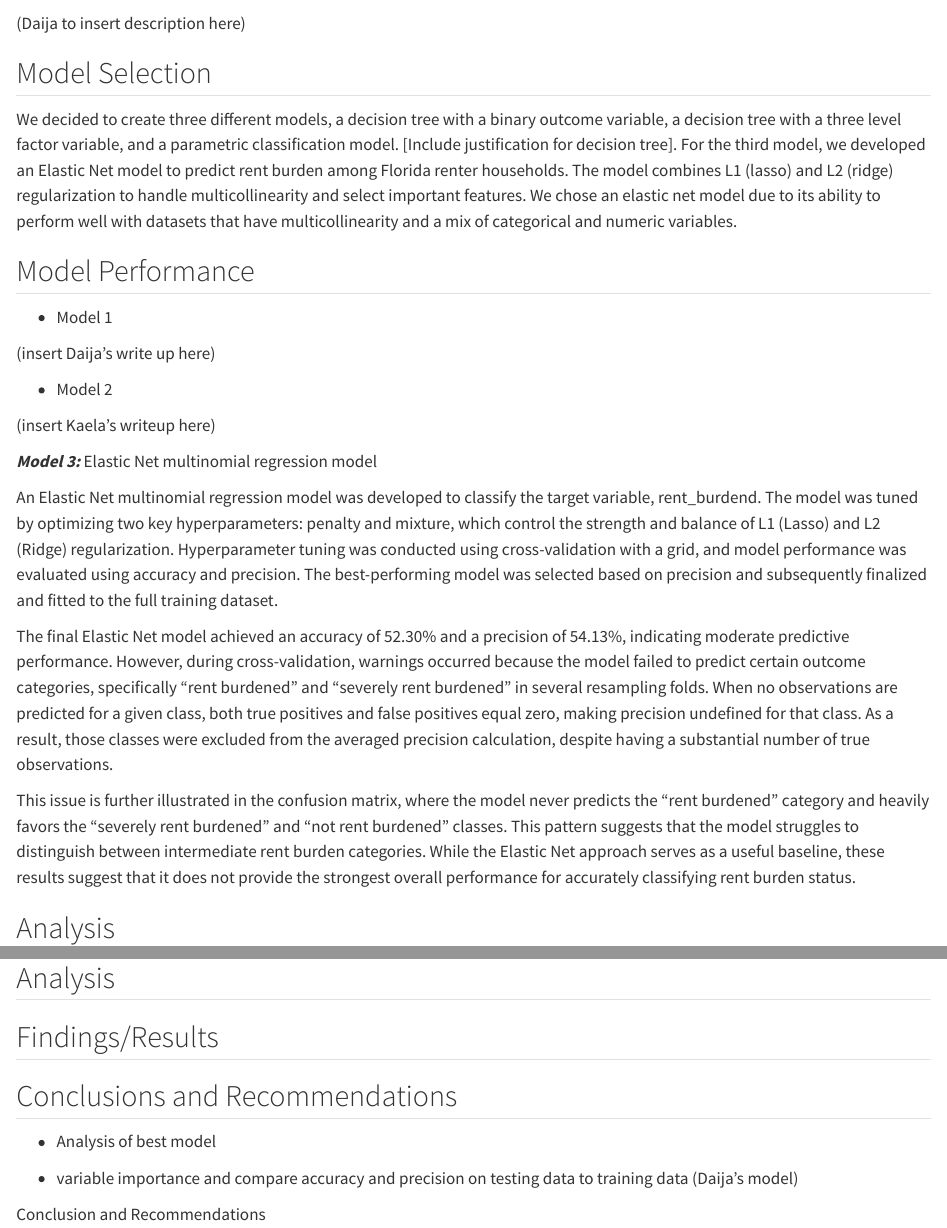
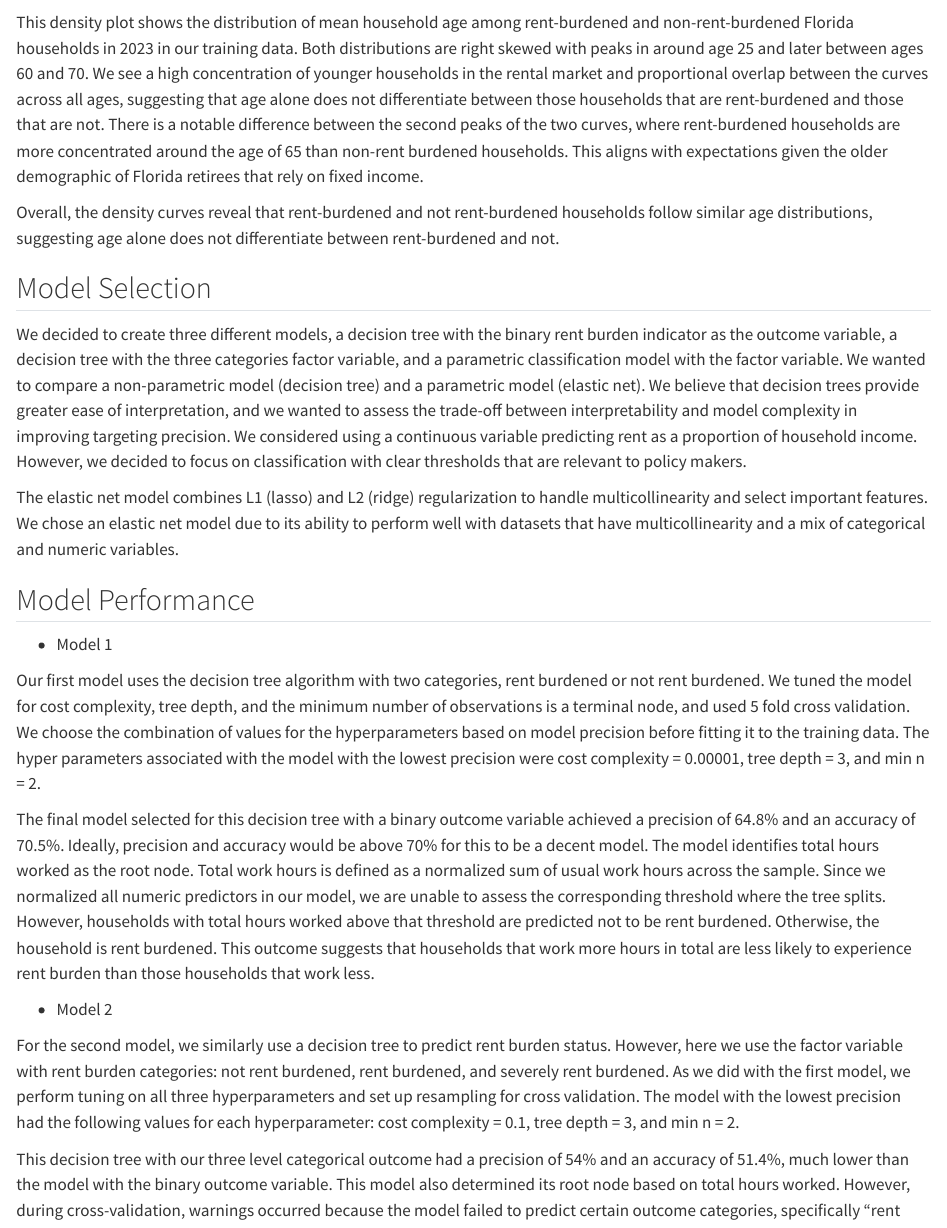
Before and after one commit to Fartunadan/Data-Science-Final-Project-, a Quarto document (final_project_writeup.qmd): the page in a window 1100 px wide, from 2500 px down before the commit and from 2470 px down after it, and a second part further down, joined at a grey line. Rendered offline with R 4.5, knitr and Pandoc in place of Quarto, with nearby package versions; some code elsewhere in the file could not run offline.

Commit message:
edited the writeup of model analysis

````diff
--- a/final_project_writeup.qmd
+++ b/final_project_writeup.qmd
@@ -146,11 +143,16 @@ florida_train |>
        fill = "Status") +
   theme_minimal()
 ```
- (Daija to insert description here)
+
+This density plot shows the distribution of mean household age among rent-burdened and non-rent-burdened Florida households in 2023 in our training data. Both distributions are right skewed with peaks in around age 25 and later between ages 60 and 70. We see a high concentration of younger households in the rental market and proportional overlap between the curves across all ages, suggesting that age alone does not differentiate between those households that are rent-burdened and those that are not. There is a notable difference between the second peaks of the two curves, where rent-burdened households are more concentrated around the age of 65 than non-rent burdened households. This aligns with expectations given the older demographic of Florida retirees that rely on fixed income.
+
+Overall, the density curves reveal that rent-burdened and not rent-burdened households follow similar age distributions, suggesting age alone does not differentiate between rent-burdened and not.
 
 ## Model Selection
 
-We decided to create three different models, a decision tree with a binary outcome variable, a decision tree with a three level factor variable, and a parametric classification model. [Include justification for decision tree]. For the third model, we developed an Elastic Net model to predict rent burden among Florida renter households. The model combines L1 (lasso) and L2 (ridge) regularization to handle multicollinearity and select important features. We chose an elastic net model due to its ability to perform well with datasets that have multicollinearity and a mix of categorical and numeric variables.
+We decided to create three different models, a decision tree with the binary rent burden indicator as the outcome variable, a decision tree with the three categories factor variable, and a parametric classification model with the factor variable. We wanted to compare a non-parametric model (decision tree) and a parametric model (elastic net). We believe that decision trees provide greater ease of interpretation, and we wanted to assess the trade-off between interpretability and model complexity in improving targeting precision. We considered using a continuous variable predicting rent as a proportion of household income. However, we decided to focus on classification with clear thresholds that are relevant to policy makers.
+
+The elastic net model combines L1 (lasso) and L2 (ridge) regularization to handle multicollinearity and select important features. We chose an elastic net model due to its ability to perform well with datasets that have multicollinearity and a mix of categorical and numeric variables.
 
 ## Model Performance
 
@@ -160,7 +162,9 @@ We decided to create three different models, a decision tree with a binary outco
 #insert confusion matrix png here
 ```
 
-(insert Daija's write up here)
+Our first model uses the decision tree algorithm with two categories, rent burdened or not rent burdened. We tuned the model for cost complexity, tree depth, and the minimum number of observations is a terminal node, and used 5 fold cross validation. We choose the combination of values for the hyperparameters based on model precision before fitting it to the training data. The hyper parameters associated with the model with the lowest precision were cost complexity = 0.00001, tree depth = 3, and min n = 2.
+
+The final model selected for this decision tree with a binary outcome variable achieved a precision of 64.8% and an accuracy of 70.5%. Ideally, precision and accuracy would be above 70% for this to be a decent model. The model identifies total hours worked as the root node. Total work hours is defined as a normalized sum of usual work hours across the sample. Since we normalized all numeric predictors in our model, we are unable to assess the corresponding threshold where the tree splits. However, households with total hours worked above that threshold are predicted not to be rent burdened. Otherwise, the household is rent burdened. This outcome suggests that households that work more hours in total are less likely to experience rent burden than those households that work less.
 
 ```{r}
 #insert decision tree here
@@ -171,13 +175,18 @@ We decided to create three different models, a decision tree with a binary outco
 ```{r}
 #insert confusion matrix png here
 ```
-(insert Kaela's writeup here)
+
+For the second model, we similarly use a decision tree to predict rent burden status. However, here we use the factor variable with rent burden categories: not rent burdened, rent burdened, and severely rent burdened. As we did with the first model, we perform tuning on all three hyperparameters and set up resampling for cross validation. The model with the lowest precision had the following values for each hyperparameter: cost complexity = 0.1, tree depth = 3, and min n = 2.
+
+This decision tree with our three level categorical outcome had a precision of 54% and an accuracy of 51.4%, much lower than the model with the binary outcome variable. This model also determined its root node based on total hours worked. However, during cross-validation, warnings occurred because the model failed to predict certain outcome categories, specifically “rent burdened” and “severely rent burdened” in several resampling folds.
+
+This issue is further illustrated in the confusion matrix, where the model never predicts the “rent burdened” category and heavily favors the “severely rent burdened” and “not rent burdened” classes. This pattern suggests that the model struggles to distinguish between intermediate rent burden categories. The model's inability to predict all three categories and its lower precision and accuracy suggest that it will not be useful for implementation purposes.
+
 
 ```{r}
 #insert decision tree here
 ```
 
-
 ***Model 3:*** Elastic Net multinomial regression model
 
 ```{r}
@@ -185,10 +194,8 @@ We decided to create three different models, a decision tree with a binary outco
 ```
 
-An Elastic Net multinomial regression model was developed to classify the target variable, rent_burdend. The model was tuned by optimizing two key hyperparameters: penalty and mixture, which control the strength and balance of L1 (Lasso) and L2 (Ridge) regularization. Hyperparameter tuning was conducted using cross-validation with a grid, and model performance was evaluated using accuracy and precision. The best-performing model was selected based on precision and subsequently finalized and fitted to the full training dataset.
+Our final model is an Elastic Net multinomial regression model, also developed to predict the three category factor variable. The model was tuned by optimizing two key hyperparameters: penalty and mixture, which control the strength and balance of L1 (Lasso) and L2 (Ridge) regularization. As above, hyperparameter tuning was conducted using cross-validation with a grid, and model performance was evaluated using precision. Once we selected the best-performing model, we finalized it and fit it to the full training data. For this model, the penalty was tuned to 0.0000000001 and the mixture was tuned to 0, suggesting that ridge was the best performing model.
 
-The final Elastic Net model achieved an accuracy of 52.30% and a precision of 54.13%, indicating moderate predictive performance. However, during cross-validation, warnings occurred because the model failed to predict certain outcome categories, specifically “rent burdened” and “severely rent burdened” in several resampling folds. When no observations are predicted for a given class, both true positives and false positives equal zero, making precision undefined for that class. As a result, those classes were excluded from the averaged precision calculation, despite having a substantial number of true observations.
-
-This issue is further illustrated in the confusion matrix, where the model never predicts the “rent burdened” category and heavily favors the “severely rent burdened” and “not rent burdened” classes. This pattern suggests that the model struggles to distinguish between intermediate rent burden categories. While the Elastic Net approach serves as a useful baseline, these results suggest that it does not provide the strongest overall performance for accurately classifying rent burden status.
+The final elastic net model achieved an accuracy of 56.1% and a precision of 51.5%, which is a similar predictive performance as the decision tree model with the factor variable. Just as with the second model, the elastic net model failed to predict the "rent burdened" category at all. These results suggest that elastic net, at least with a multi-class outcome variable, does not provide the strongest overall performance for accurately classifying rent burden status.
 
 ## Analysis
 
````
Also changed, not shown: final_project_writeup.qmd (17 more changed lines).
